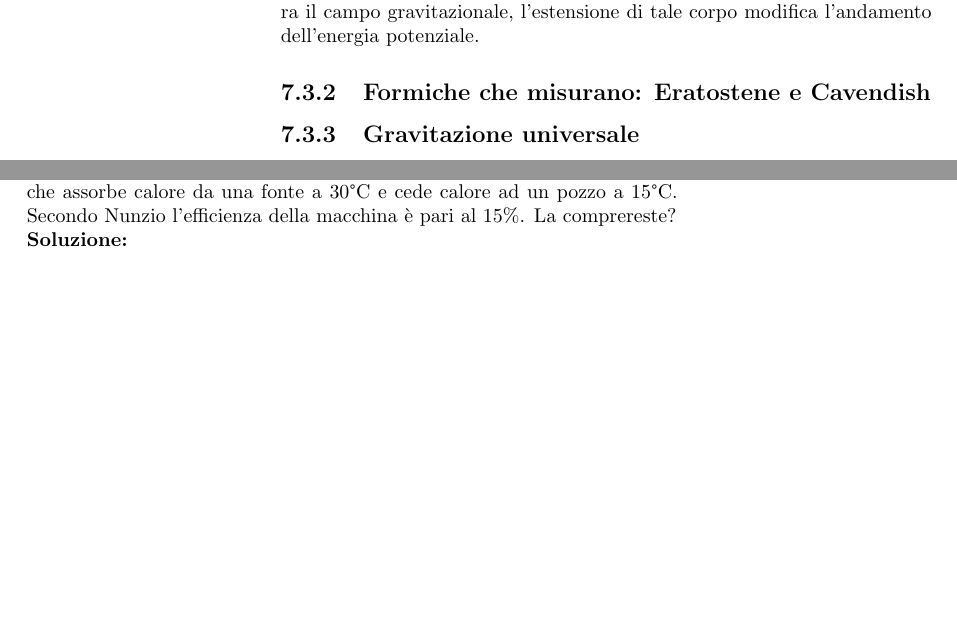
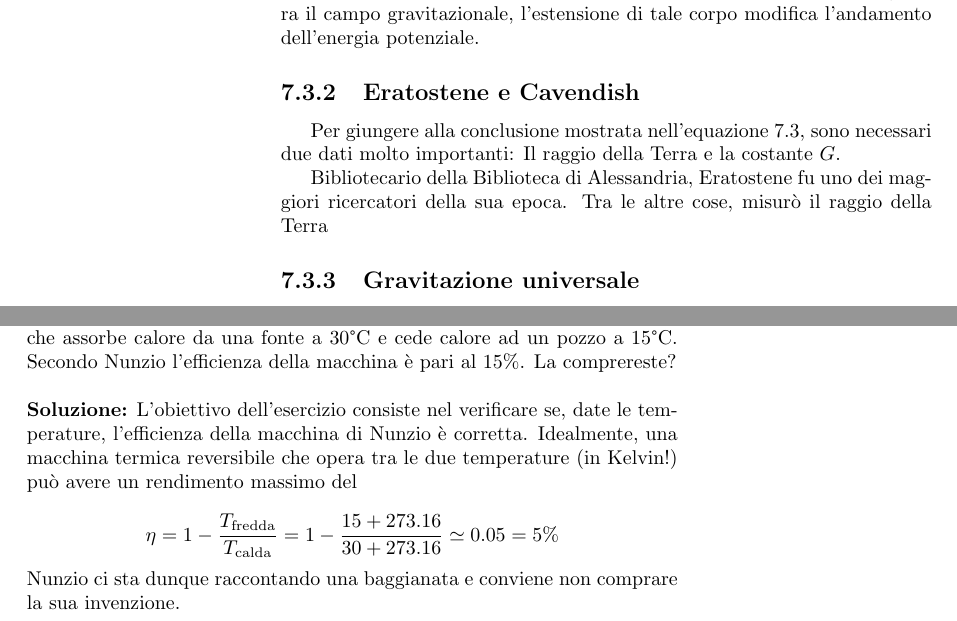
Before and after one commit to zenosaltt/phy, a LaTeX thesis (src/main.tex, which reads src/matter/backmatter/appendixes/esercizi.tex, src/matter/mainmatter/chapters/06_gravitazione/06_gravitazione.tex): two parts of pages 66 and 95 of 102, joined at a grey line, cut so that both start at the same text, the shorter picture padded with empty space. Compiled offline with pdfLaTeX.

Commit message:
aggiornamenti

```diff
--- a/src/matter/backmatter/appendixes/esercizi.tex
+++ b/src/matter/backmatter/appendixes/esercizi.tex
@@ -133,5 +130,13 @@ $v_f = 24.0$, trovare $R$.
 Vostro cugino Nunzio vi dice che ha inventato una macchina termica che assorbe
 calore da una fonte a 30°C e cede calore ad un pozzo a 15°C. Secondo Nunzio
 l'efficienza della macchina è pari al 15\%. La comprereste?
+\\\\
+\noindent \textbf{Soluzione:} L'obiettivo dell'esercizio consiste
+nel verificare se, date le temperature, l'efficienza della macchina
+di Nunzio è corretta. Idealmente, una macchina termica reversibile che opera
+tra le due temperature (in Kelvin!) può avere un rendimento massimo del
 
-\noindent \textbf{Soluzione:}
+\[ \eta = 1 - \frac{T_\text{fredda}}{T_\text{calda}} = 1 - \frac{15 + 273.16}{30 + 273.16} \simeq 0.05 = 5\% \]
+
+\noindent Nunzio ci sta dunque raccontando una baggianata e conviene non comprare la sua
+invenzione.
--- a/src/matter/mainmatter/chapters/06_gravitazione/06_gravitazione.tex
+++ b/src/matter/mainmatter/chapters/06_gravitazione/06_gravitazione.tex
@@ -155,7 +155,15 @@ In un caso reale, per esempio per il calcolo dell'energia potenziale gravitazion
 in prossimità della Terra, quando si ``sprofonda'' nel corpo che genera il campo
 gravitazionale, l'estensione di tale corpo modifica l'andamento dell'energia potenziale.
 
-\subsection{Formiche che misurano: Eratostene e Cavendish}
+\subsection{Eratostene e Cavendish}
+Per giungere alla conclusione mostrata nell'equazione \ref{equivalence},
+sono necessari due dati molto importanti: Il raggio della Terra e la
+costante $G$.
+
+Bibliotecario della Biblioteca di Alessandria, Eratostene fu uno dei
+maggiori ricercatori della sua epoca. Tra le altre cose, misurò il
+raggio della Terra
+
 
 \subsection{Gravitazione universale}
 Secondo la legge di Newton, tutti gli oggetti nell'universo si attraggono l'un l'altro
```
Also changed, not shown: src/matter/frontmatter/ack.tex (+1 -1 lines), src/matter/mainmatter/chapters/07_termodinamica/07_termodinamica.tex (+1 -0 lines), src/matter/backmatter/appendixes/esercizi.tex (3 more changed lines), src/matter/mainmatter/chapters/06_gravitazione/06_gravitazione.tex (4 more changed lines), 1 other file.
